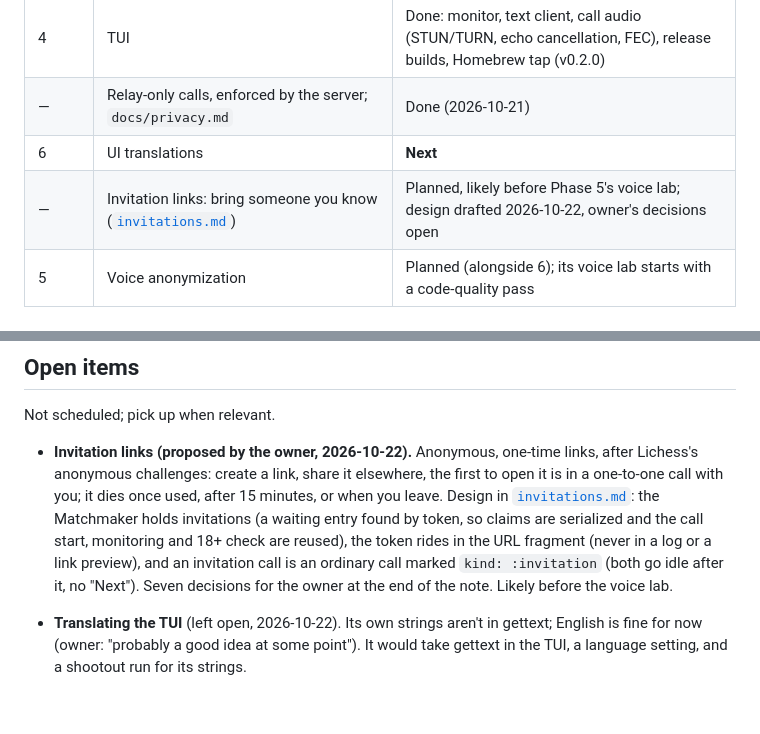
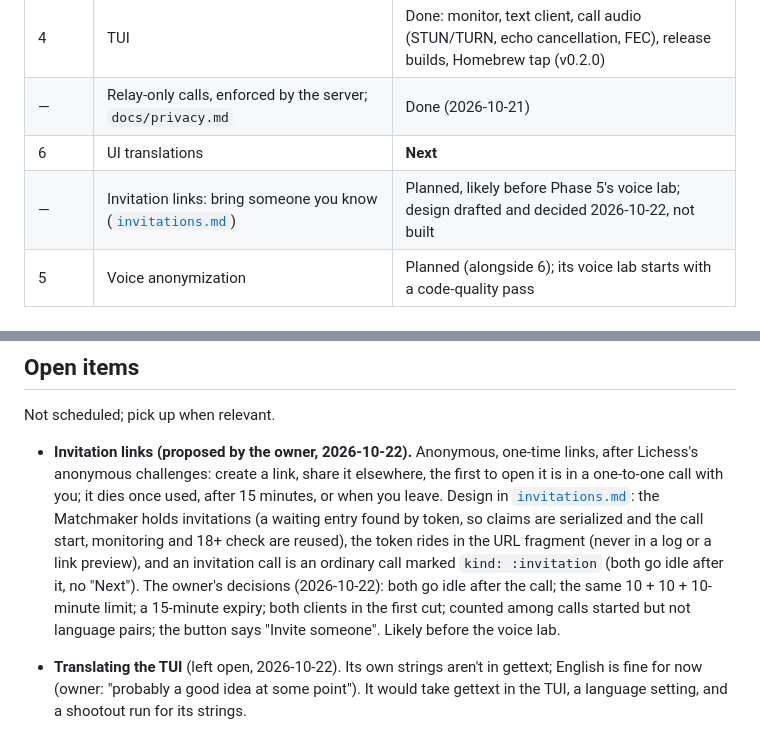
Before and after one commit to wasichu/randos, a Markdown page: docs/architecture/refactor_plan.md, 2 parts joined by grey strips. Rendered like a GitHub page; blank space fills up the shorter version.

```diff
--- a/docs/architecture/refactor_plan.md
+++ b/docs/architecture/refactor_plan.md
@@ -26,7 +26,7 @@ is in [`2026-10-19-refactor-findings.md`](2026-10-19-refactor-findings.md).
 | 4 | TUI | Done: monitor, text client, call audio (STUN/TURN, echo cancellation, FEC), release builds, Homebrew tap (v0.2.0) |
 | — | Relay-only calls, enforced by the server; `docs/privacy.md` | Done (2026-10-21) |
 | 6 | UI translations | **Next** |
-| — | Invitation links: bring someone you know ([`invitations.md`](invitations.md)) | Planned, likely before Phase 5's voice lab; design drafted 2026-10-22, owner's decisions open |
+| — | Invitation links: bring someone you know ([`invitations.md`](invitations.md)) | Planned, likely before Phase 5's voice lab; design drafted and decided 2026-10-22, not built |
 | 5 | Voice anonymization | Planned (alongside 6); its voice lab starts with a code-quality pass |
 
 ## How it fits together
@@ -679,8 +679,10 @@ Not scheduled; pick up when relevant.
   start, monitoring and 18+ check are reused), the token rides in the URL
   fragment (never in a log or a link preview), and an invitation call is
   an ordinary call marked `kind: :invitation` (both go idle after it, no
-  "Next"). Seven decisions for the owner at the end of the note. Likely
-  before the voice lab.
+  "Next"). The owner's decisions (2026-10-22): both go idle after the
+  call; the same 10 + 10 + 10-minute limit; a 15-minute expiry; both
+  clients in the first cut; counted among calls started but not language
+  pairs; the button says "Invite someone". Likely before the voice lab.
 - **Translating the TUI** (left open, 2026-10-22). Its own strings aren't
   in gettext; English is fine for now (owner: "probably a good idea at
   some point"). It would take gettext in the TUI, a language setting, and
```
Also changed, not shown: docs/architecture/invitations.md (+16 -19 lines).
